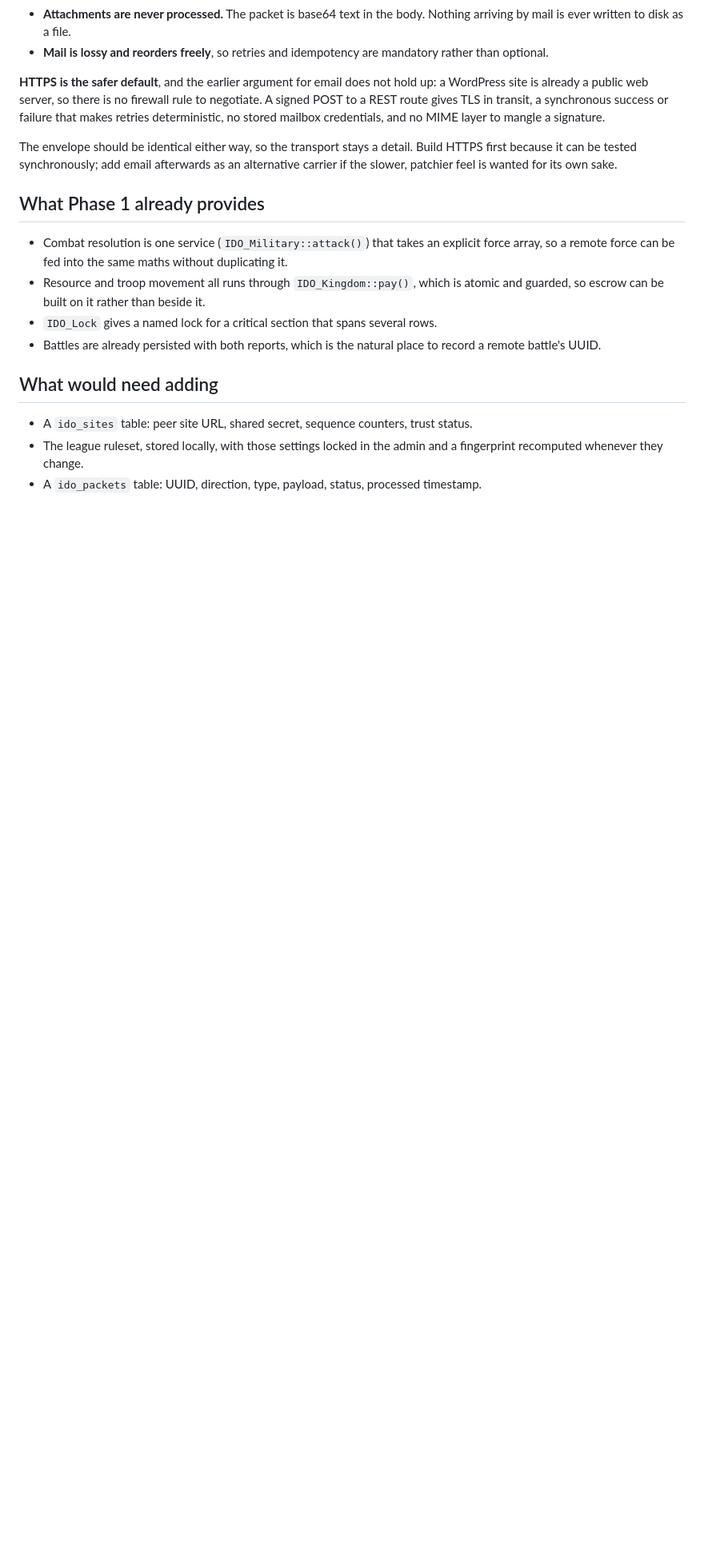
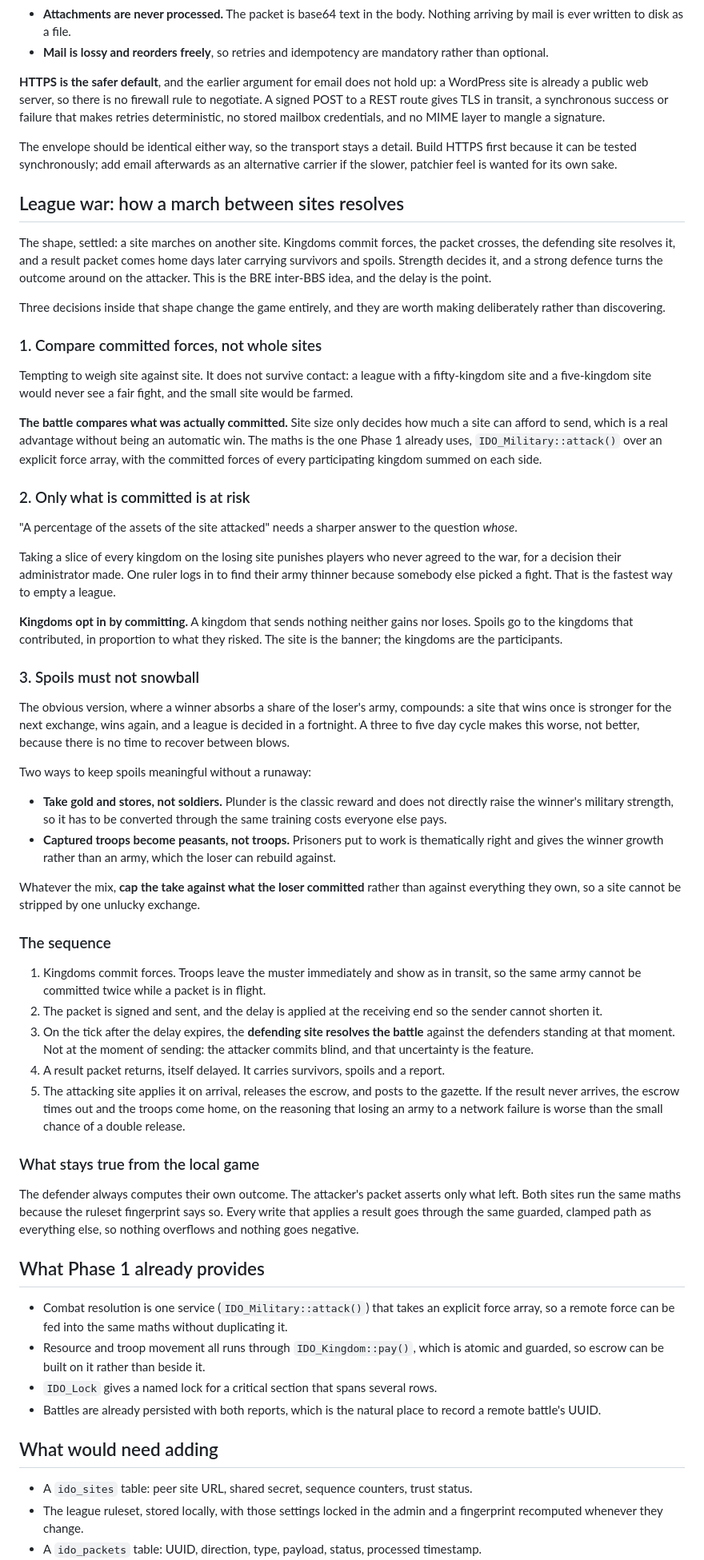
Before and after one commit to md99999/imperial-dominion-online, a Markdown page: docs/CROSS-SITE.md, the part around the change. Shown at 80% size. Rendered like a GitHub page; blank space fills up the shorter version.

Commit message:
Design note: how a league war resolves, and the three traps in it
Settles the shape: site marches on site, kingdoms commit forces, the
defending site resolves against whoever is standing when the packet lands
days later, and a result packet brings survivors and spoils home. That
closes the open question of kingdom-versus-kingdom or dominion-versus-
dominion.

Three decisions inside that shape would quietly ruin it.

Comparing whole sites rather than committed forces means a fifty-kingdom
site farms a five-kingdom one forever, so the battle weighs what was
actually sent and size only decides how much a site can afford to commit.

Taking a slice of every kingdom on the losing site punishes players for a
war their administrator picked. Kingdoms opt in by committing; a kingdom
that sends nothing neither gains nor loses, and spoils follow what was
risked.

Absorbing the loser's army compounds over a three to five day cycle until a
league is decided in a fortnight. Spoils are gold and stores, or prisoners
who become peasants rather than soldiers, and the take is capped against
what the loser committed rather than everything they own.

Also records the escrow reasoning: troops leave on commit so the same army
cannot be sent twice, the delay is applied at the receiving end so a sender
cannot shorten it, and a result that never arrives releases the escrow on a
timeout, since losing an army to a network failure is worse than the small
chance of releasing it twice.

Co-Authored-By: Claude Opus 5 <noreply@anthropic.com>

```diff
--- a/docs/CROSS-SITE.md
+++ b/docs/CROSS-SITE.md
@@ -245,6 +245,77 @@ The envelope should be identical either way, so the transport stays a detail. Bu
 because it can be tested synchronously; add email afterwards as an alternative carrier if the
 slower, patchier feel is wanted for its own sake.
 
+## League war: how a march between sites resolves
+
+The shape, settled: a site marches on another site. Kingdoms commit forces, the packet crosses,
+the defending site resolves it, and a result packet comes home days later carrying survivors and
+spoils. Strength decides it, and a strong defence turns the outcome around on the attacker. This
+is the BRE inter-BBS idea, and the delay is the point.
+
+Three decisions inside that shape change the game entirely, and they are worth making deliberately
+rather than discovering.
+
+### 1. Compare committed forces, not whole sites
+
+Tempting to weigh site against site. It does not survive contact: a league with a fifty-kingdom
+site and a five-kingdom site would never see a fair fight, and the small site would be farmed.
+
+**The battle compares what was actually committed.** Site size only decides how much a site can
+afford to send, which is a real advantage without being an automatic win. The maths is the one
+Phase 1 already uses, `IDO_Military::attack()` over an explicit force array, with the committed
+forces of every participating kingdom summed on each side.
+
+### 2. Only what is committed is at risk
+
+"A percentage of the assets of the site attacked" needs a sharper answer to the question *whose*.
+
+Taking a slice of every kingdom on the losing site punishes players who never agreed to the war,
+for a decision their administrator made. One ruler logs in to find their army thinner because
+somebody else picked a fight. That is the fastest way to empty a league.
+
+**Kingdoms opt in by committing.** A kingdom that sends nothing neither gains nor loses. Spoils go
+to the kingdoms that contributed, in proportion to what they risked. The site is the banner; the
+kingdoms are the participants.
+
+### 3. Spoils must not snowball
+
+The obvious version, where a winner absorbs a share of the loser's army, compounds: a site that
+wins once is stronger for the next exchange, wins again, and a league is decided in a fortnight.
+A three to five day cycle makes this worse, not better, because there is no time to recover between
+blows.
+
+Two ways to keep spoils meaningful without a runaway:
+
+- **Take gold and stores, not soldiers.** Plunder is the classic reward and does not directly
+  raise the winner's military strength, so it has to be converted through the same training costs
+  everyone else pays.
+- **Captured troops become peasants, not troops.** Prisoners put to work is thematically right and
+  gives the winner growth rather than an army, which the loser can rebuild against.
+
+Whatever the mix, **cap the take against what the loser committed** rather than against everything
+they own, so a site cannot be stripped by one unlucky exchange.
+
+### The sequence
+
+1. Kingdoms commit forces. Troops leave the muster immediately and show as in transit, so the same
+   army cannot be committed twice while a packet is in flight.
+2. The packet is signed and sent, and the delay is applied at the receiving end so the sender
+   cannot shorten it.
+3. On the tick after the delay expires, the **defending site resolves the battle** against the
+   defenders standing at that moment. Not at the moment of sending: the attacker commits blind,
+   and that uncertainty is the feature.
+4. A result packet returns, itself delayed. It carries survivors, spoils and a report.
+5. The attacking site applies it on arrival, releases the escrow, and posts to the gazette. If the
+   result never arrives, the escrow times out and the troops come home, on the reasoning that
+   losing an army to a network failure is worse than the small chance of a double release.
+
+### What stays true from the local game
+
+The defender always computes their own outcome. The attacker's packet asserts only what left.
+Both sites run the same maths because the ruleset fingerprint says so. Every write that applies a
+result goes through the same guarded, clamped path as everything else, so nothing overflows and
+nothing goes negative.
+
 ## What Phase 1 already provides
 
 - Combat resolution is one service (`IDO_Military::attack()`) that takes an explicit force array,
```
